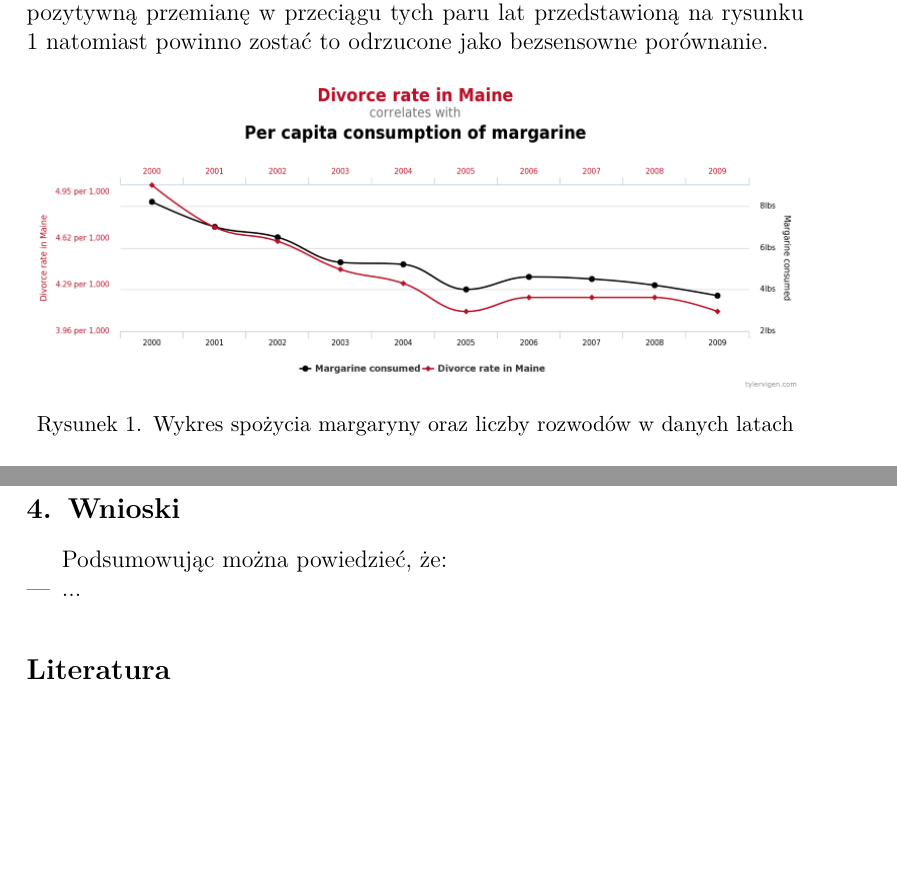
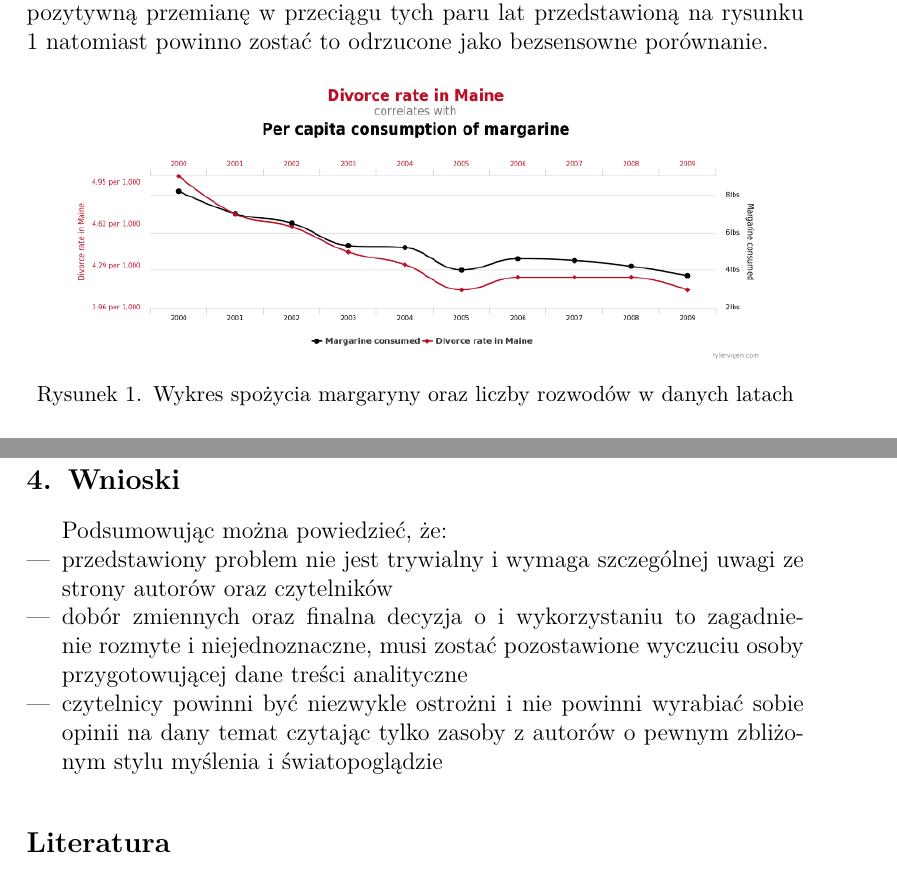
Before and after one commit to KKowalewski24/MUM, a LaTeX document (Task1/Reports/Kowalewski/src/main.tex): two parts of pages 2 and 3 of 3, joined at a grey line, cut so that both start at the same text, the shorter picture padded with empty space. Compiled offline with pdfLaTeX.

Commit message:
Add conclusion

```diff
--- a/Task1/Reports/Kowalewski/src/main.tex
+++ b/Task1/Reports/Kowalewski/src/main.tex
@@ -95,7 +95,7 @@
             \begin{figure}[!htbp]
                 \centering
                 \includegraphics
-                [width=\textwidth,keepaspectratio]
+                [width=0.9\textwidth,keepaspectratio]
                 {img/margarine_divorces.png}
                 \caption
                 [Wykres spożycia margaryny oraz liczby rozwodów w danych latach]
@@ -159,8 +159,14 @@
     \section{Wnioski} {
         Podsumowując można powiedzieć, że:
         \begin{itemize}
-            \item ...
-
+            \item przedstawiony problem nie jest trywialny i wymaga szczególnej uwagi
+            ze strony autorów oraz czytelników
+            \item dobór zmiennych oraz finalna decyzja o i wykorzystaniu to zagadnienie
+            rozmyte i niejednoznaczne, musi zostać pozostawione wyczuciu osoby
+            przygotowującej dane treści analityczne
+            \item czytelnicy powinni być niezwykle ostrożni i nie powinni wyrabiać
+            sobie opinii na dany temat czytając tylko zasoby z autorów o pewnym
+            zbliżonym stylu myślenia i światopoglądzie
         \end{itemize}
     }
 
```
